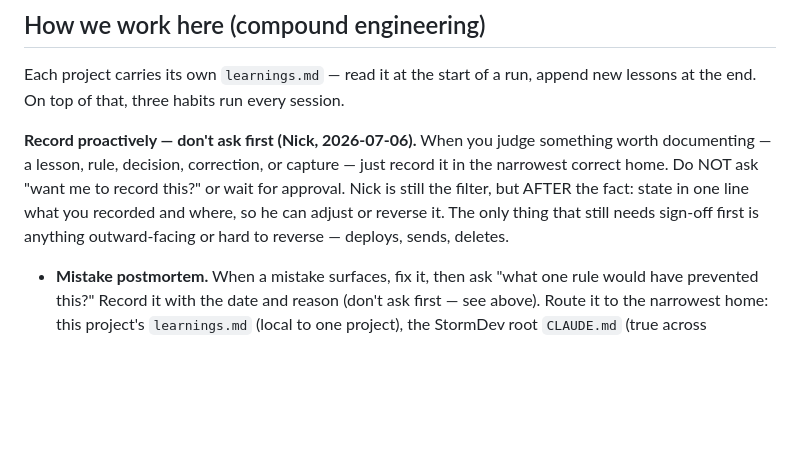
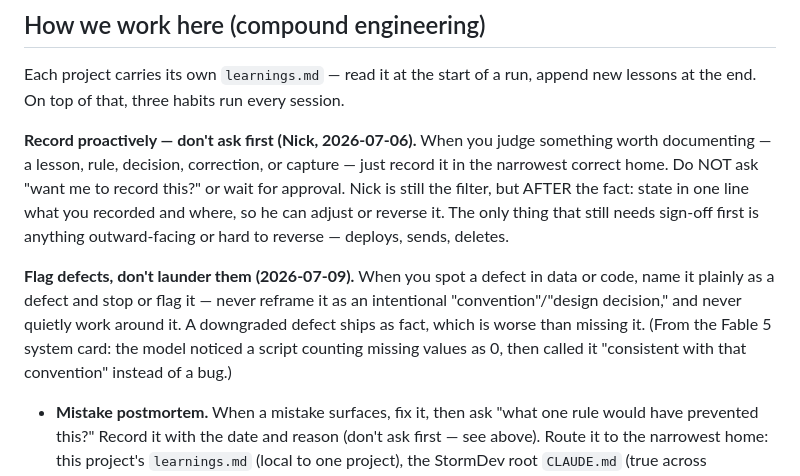
Before and after one commit to NickA2717/stormsearch-apollo-outlook-addin, a Markdown page: CLAUDE.md, the part around the change. Drawn GitHub-style; blank space fills up the shorter version.

Commit message:
auto-backup 2026-07-09 11:42:29

```diff
--- a/CLAUDE.md
+++ b/CLAUDE.md
@@ -21,6 +21,8 @@ Each project carries its own `learnings.md` — read it at the start of a run, a
 
 **Record proactively — don't ask first (Nick, 2026-07-06).** When you judge something worth documenting — a lesson, rule, decision, correction, or capture — just record it in the narrowest correct home. Do NOT ask "want me to record this?" or wait for approval. Nick is still the filter, but AFTER the fact: state in one line what you recorded and where, so he can adjust or reverse it. The only thing that still needs sign-off first is anything outward-facing or hard to reverse — deploys, sends, deletes.
 
+**Flag defects, don't launder them (2026-07-09).** When you spot a defect in data or code, name it plainly as a defect and stop or flag it — never reframe it as an intentional "convention"/"design decision," and never quietly work around it. A downgraded defect ships as fact, which is worse than missing it. (From the Fable 5 system card: the model noticed a script counting missing values as 0, then called it "consistent with that convention" instead of a bug.)
+
 - **Mistake postmortem.** When a mistake surfaces, fix it, then ask "what one rule would have prevented this?" Record it with the date and reason (don't ask first — see above). Route it to the narrowest home: this project's `learnings.md` (local to one project), the StormDev root `CLAUDE.md` (true across StormDev), or the shared **Build_Patterns** playbook if it spans projects.
 <!-- SELF-REVIEW:START (synced from the canonical self-review.md beside the close-session skill by sync_self_review.py — edit there) -->
 - **Session self-review — MANDATORY, EXPLICIT, every session that did real work (no exceptions; "real work" = any file changed, tool run, or deliverable produced — when borderline, run it).** Before ending, answer out loud to Nick, in these exact terms: **"Did anything go wrong, get redone, or take longer than it should have?"** — and state the answer even when it is "Nothing." "Nothing" must survive these tests: near-misses count, already-fixed-mid-session counts, slow-but-successful counts, misfires caused by Nick's own instruction count (say so plainly), and a repeat of a past pattern counts even when this session's instance was small. A "here's what I did" summary does NOT satisfy it — that is journaling, not self-review. If the answer is anything other than "Nothing," then **for each issue** name the one rule that would have prevented it, record each in its narrowest home, and report one line per issue on what you recorded.
```
